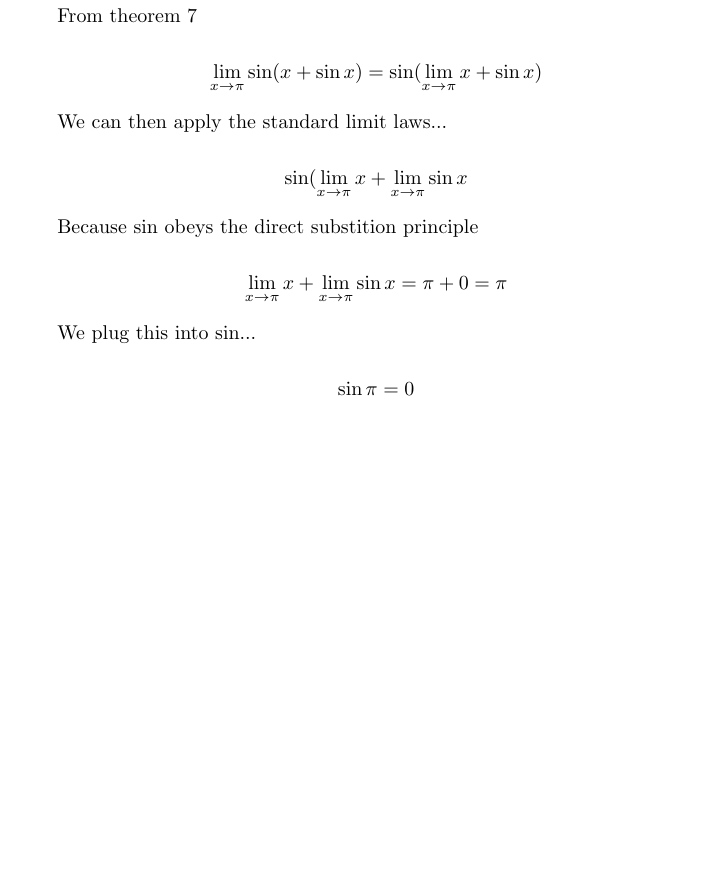
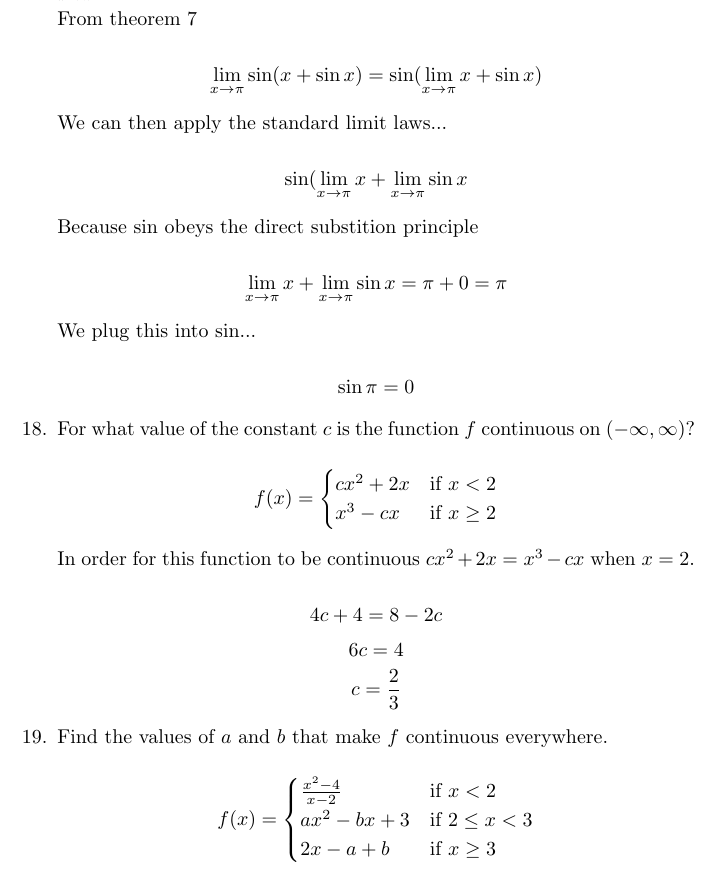
Before and after one commit to spstevenson/stewart-calculus, a LaTeX problem sheet (Chapter1/exercises1-5.tex): part of page 5 of 5, cut so that both start at the same text, the shorter picture padded with empty space. Compiled offline with pdfLaTeX.

Commit message:
Completed Q33

```diff
--- a/Chapter1/exercises1-5.tex
+++ b/Chapter1/exercises1-5.tex
@@ -251,5 +251,28 @@
 
 			$$\sin \pi = 0$$
 
+			\item For what value of the constant $c$ is the function $f$ continuous on $(-\infty, \infty)$?
+
+				$$f(x) =
+				\begin{cases}
+					cx^2 + 2x & \text{if } x < 2 \\
+					x^3 - cx & \text{if } x \geq 2
+				\end{cases}$$
+
+				In order for this function to be continuous $cx^2 + 2x = x^3 - cx$ when $x = 2$.
+
+				$$4c + 4 = 8 - 2c$$
+				$$6c = 4$$
+				$$c = \frac{2}{3}$$
+
+			\item Find the values of $a$ and $b$ that make $f$ continuous everywhere.
+
+				$$f(x) =
+					\begin{cases}
+						\frac{x^2 - 4}{x-2} & \text{if } x < 2 \\
+						ax^2 - bx + 3 & \text{if } 2 \leq x < 3 \\
+						2x - a + b & \text{if } x \geq 3
+					\end{cases}$$
+
 	\end{enumerate}
 \end{document}
```
